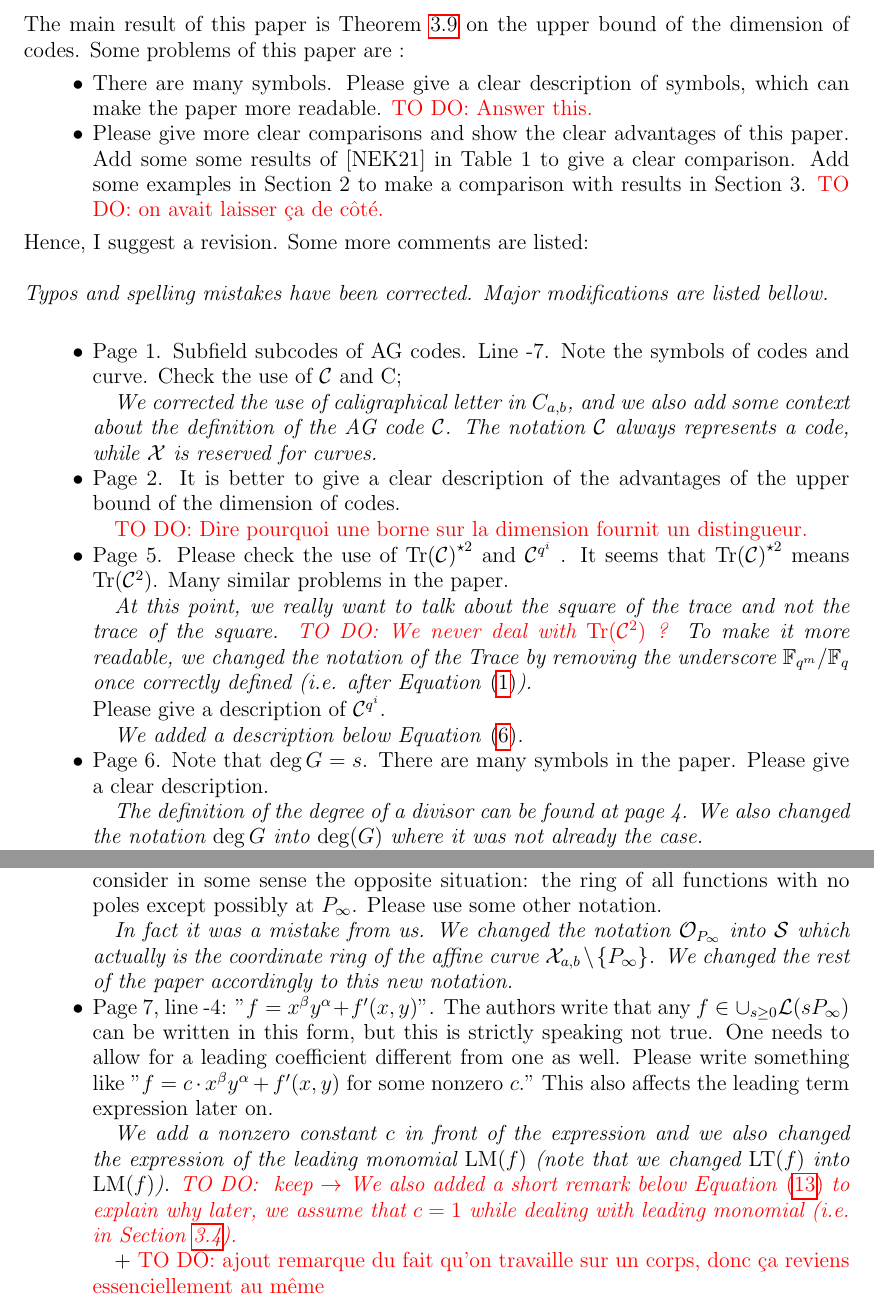
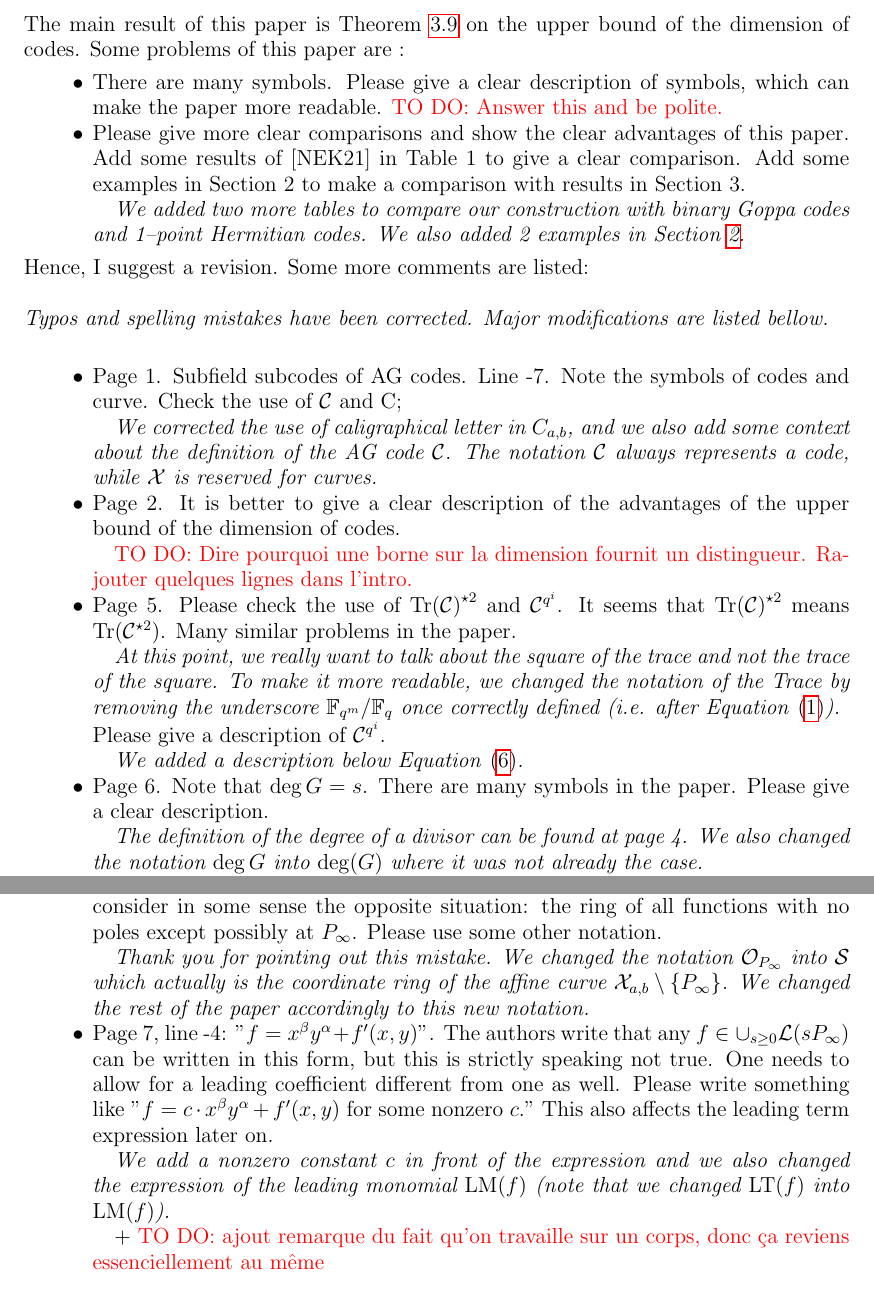
Before and after one commit to Reiikar/Distinguisher, a LaTeX paper (review/Referee comment.tex): two parts of pages 1 and 2 of 4 before the commit and two parts of pages 1 and 2 of 3 after it, joined at a grey line, cut so that both start at the same text. The pictures show the PDF file review/Referee comment.pdf that the author committed with the source.

Commit message:
modif paper review

```diff
--- a/review/Referee comment.tex
+++ b/review/Referee comment.tex
@@ -72,9 +72,11 @@
 The main result of this paper is Theorem \ref{thm:bound_with_T_i's_inclusion} on the upper bound of the dimension of codes. Some problems
 of this paper are :
 \begin{itemize}
-\item  There are many symbols. Please give a clear description of symbols, which can make the paper more
-readable. \TODO{Answer this.}
-\item  Please give more clear comparisons and show the clear advantages of this paper. Add some some results of [NEK21] in Table 1 to give a clear comparison. Add some examples in Section 2 to make a comparison with results in Section 3. \TODO{on avait laisser ça de côté.}
+\item  There are many symbols. Please give a clear description of symbols, which can make the paper more readable. \TODO{Answer this and be polite.}
+\item  Please give more clear comparisons and show the clear advantages of this paper. Add some results of [NEK21] in Table 1 to give a clear comparison. Add some examples in Section 2 to make a comparison with results in Section 3.
+
+\textit{We added two more tables to compare our construction with binary Goppa codes and 1--point Hermitian codes. We also added 2 examples in Section \ref{sec:Goppa}.}
+
 \end{itemize}
 
 Hence, I suggest a revision. Some more comments are listed: \\
@@ -89,13 +91,12 @@ Hence, I suggest a revision. Some more comments are listed: \\
 
 \item Page 2. It is better to give a clear description of the advantages of the upper bound of the dimension of codes.
 
-\TODO{Dire pourquoi une borne sur la dimension fournit un distingueur.}
+\TODO{Dire pourquoi une borne sur la dimension fournit un distingueur. Rajouter quelques lignes dans l'intro.}
 
 
-\item  Page 5. Please check the use of $\Tr{\calC}^{\star 2}$ and $\calC^{q^i}$
-. It seems that $\Tr{\calC}^{\star 2}$ means $\Tr{\calC^2}$. Many similar problems in the paper.
+\item  Page 5. Please check the use of $\Tr{\calC}^{\star 2}$ and $\calC^{q^i}$. It seems that $\Tr{\calC}^{\star 2}$ means $\Tr{\calC^{\star 2}}$. Many similar problems in the paper.
 
-\textit{At this point, we really want to talk about the square of the trace and not the trace of the square. \TODO{We never deal with $\Tr{\calC^2}$ ?} To make it more readable, we changed the notation of the Trace by removing the underscore $\mathbb{F}_{q^m}/\mathbb{F}_q$ once correctly defined (i.e. after Equation \eqref{eq:dim_trace}).}
+\textit{At this point, we really want to talk about the square of the trace and not the trace of the square. To make it more readable, we changed the notation of the Trace by removing the underscore $\mathbb{F}_{q^m}/\mathbb{F}_q$ once correctly defined (i.e. after Equation \eqref{eq:dim_trace}).}
 
 \noindent Please give a description of $\calC^{q^i}$.
 
@@ -140,11 +141,11 @@ Hence, I suggest a revision. Some more comments are listed: \\
 
 \item Page 7, Equation 10: The notation $\mathcal{O}_{P_\infty}$ for the ring $\cup_{s \ge 0} \mathcal{L}(sP_\infty)$ is quite misleading. It is very common to use the notation $\mathcal{O}_{P_\infty}$ for the local ring at $P_\infty$. This is the ring consisting of all functions that do not have a pole at$ P_\infty$. The authors consider in some sense the opposite situation: the ring of all functions with no poles except possibly at $P_\infty$. Please use some other notation.
 
-\textit{In fact it was a mistake from us. We changed the notation $\mathcal{O}_{P_\infty}$ into $\mathcal{S}$ which actually is the coordinate ring of the affine curve $\calX_{a,b} \setminus \{P_\infty\}$. We changed the rest of the paper accordingly to this new notation.}
+\textit{Thank you for pointing out this mistake. We changed the notation $\mathcal{O}_{P_\infty}$ into $\mathcal{S}$ which actually is the coordinate ring of the affine curve $\calX_{a,b} \setminus \{P_\infty\}$. We changed the rest of the paper accordingly to this new notation.}
 
 \item Page 7, line -4: "$f=x^\beta y^\alpha+f'(x,y)$". The authors write that any $f \in \cup_{s \ge 0} \mathcal{L}(sP_\infty)$ can be written in this form, but this is strictly speaking not true. One needs to allow for a leading coefficient different from one as well. Please write something like "$f=c\cdot x^\beta y^\alpha+f'(x,y)$ for some nonzero $c$." This also affects the leading term expression later on.
 
-\textit{We add a nonzero constant $c$ in front of the expression and we also changed the expression of the leading monomial $\operatorname{LM}(f)$ (note that we changed $\operatorname{LT}(f)$ into $\operatorname{LM}(f)$). \TODO{ keep $\rightarrow$ We also added a short remark below Equation \eqref{eq:def_mon_order} to explain why later, we assume that $c=1$ while dealing with leading monomial (i.e. in Section \ref{subsection : Upper_bound_Goppa-like}).} }
+\textit{We add a nonzero constant $c$ in front of the expression and we also changed the expression of the leading monomial $\operatorname{LM}(f)$ (note that we changed $\operatorname{LT}(f)$ into $\operatorname{LM}(f)$).}
 
 + \TODO{ajout remarque du fait qu'on travaille sur un corps, donc ça reviens essenciellement au même}
 
```
Also changed, not shown: review/Referee comment.pdf, review/Referee comment.tex (8 more changed lines).
